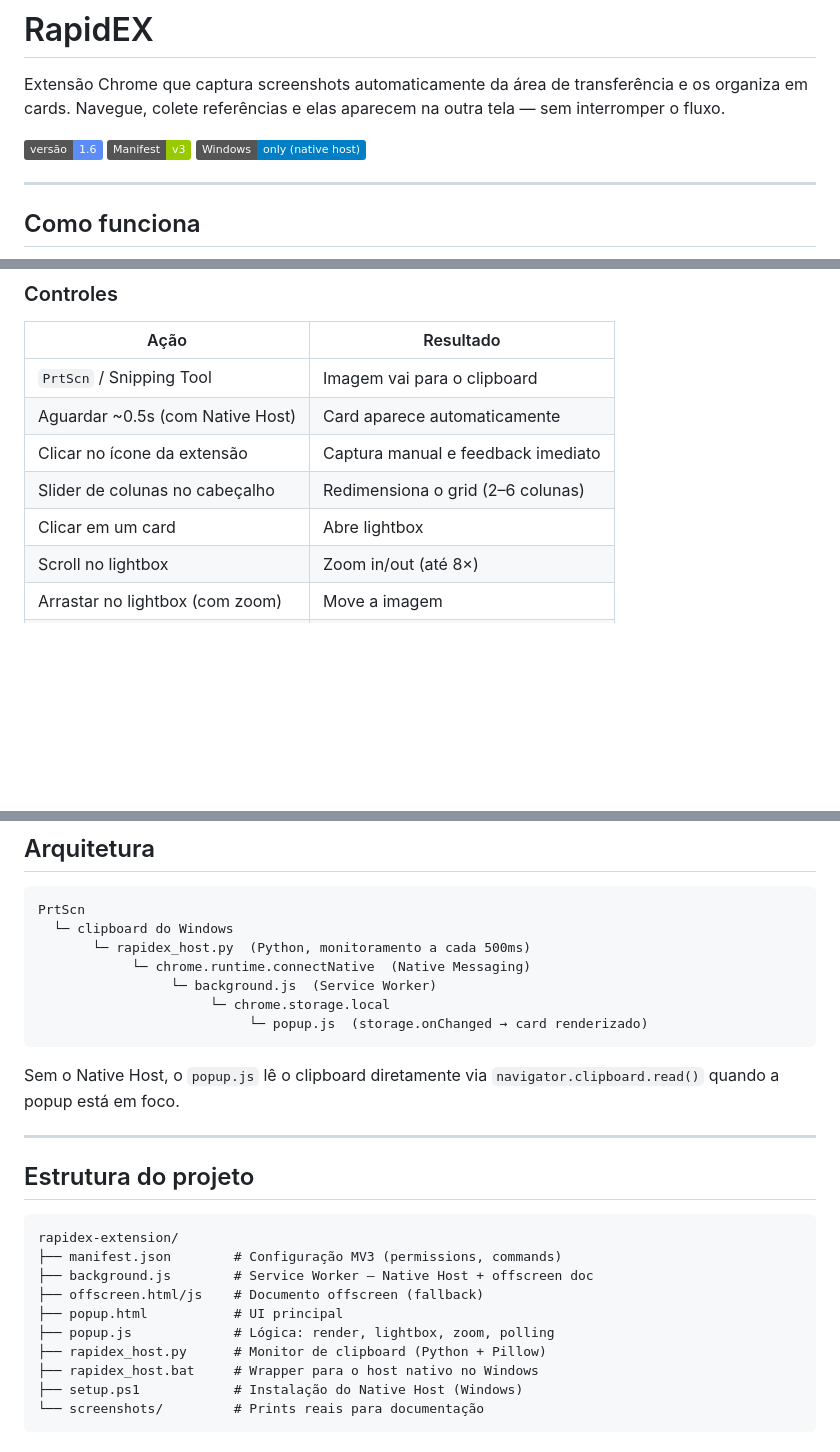
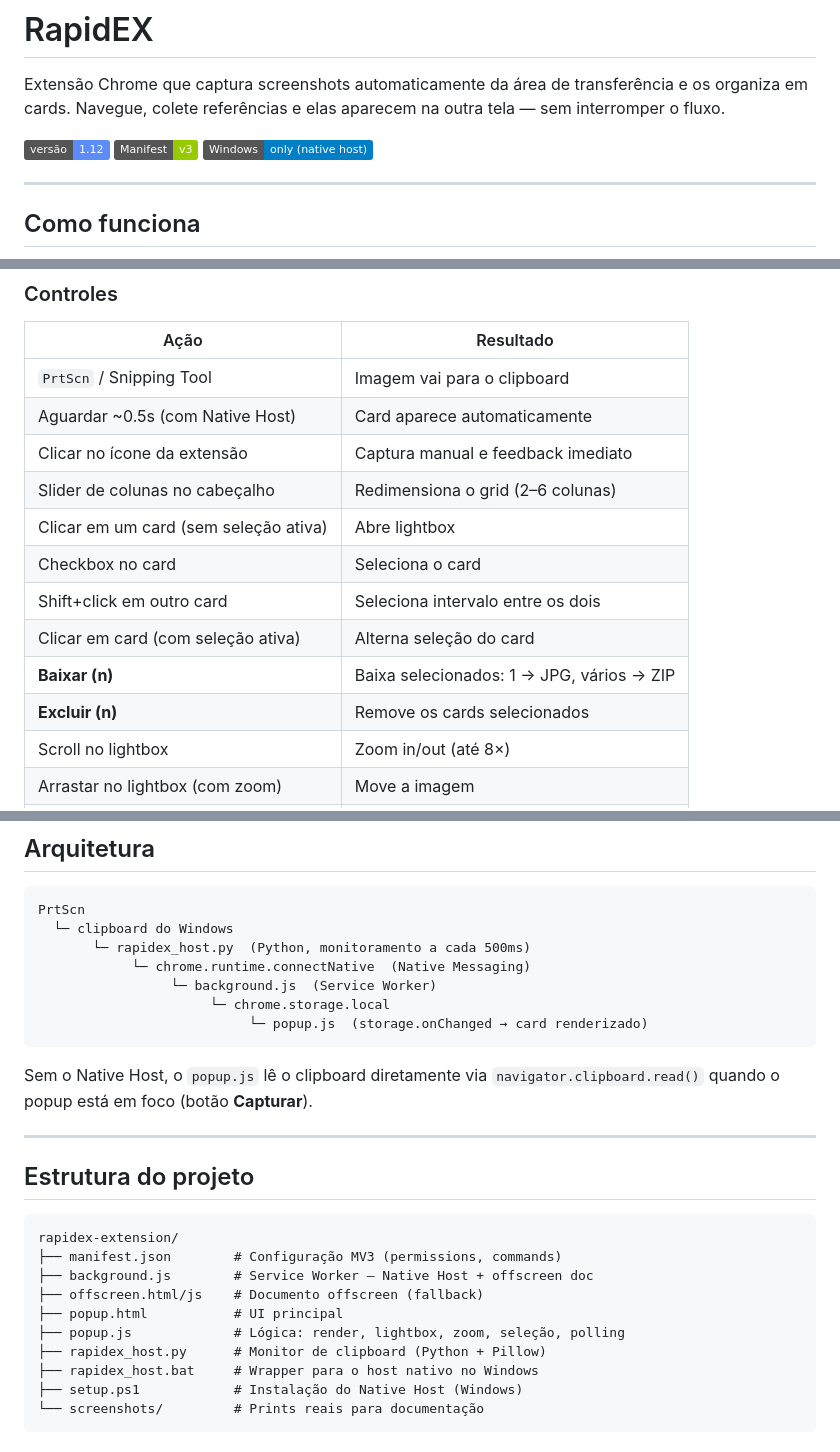
Before and after one commit to Zephyrus30/rapidEX, a Markdown page: README.md, 3 parts joined by grey strips. GitHub-like rendering; badges without logos; blank space fills up the shorter version.

````diff
--- a/README.md
+++ b/README.md
@@ -2,7 +2,7 @@
 
 Extensão Chrome que captura screenshots automaticamente da área de transferência e os organiza em cards. Navegue, colete referências e elas aparecem na outra tela — sem interromper o fluxo.
 
-![versão](https://img.shields.io/badge/versão-1.6-5b8cf7) ![MV3](https://img.shields.io/badge/Manifest-v3-green) ![Windows](https://img.shields.io/badge/Windows-only_(native_host)-blue)
+![versão](https://img.shields.io/badge/versão-1.12-5b8cf7) ![MV3](https://img.shields.io/badge/Manifest-v3-green) ![Windows](https://img.shields.io/badge/Windows-only_(native_host)-blue)
 
 ---
 
@@ -85,7 +99,12 @@ Após o setup, recarregue a extensão em `chrome://extensions`. O status deve ex
 | Aguardar ~0.5s (com Native Host) | Card aparece automaticamente |
 | Clicar no ícone da extensão | Captura manual e feedback imediato |
 | Slider de colunas no cabeçalho | Redimensiona o grid (2–6 colunas) |
-| Clicar em um card | Abre lightbox |
+| Clicar em um card (sem seleção ativa) | Abre lightbox |
+| Checkbox no card | Seleciona o card |
+| Shift+click em outro card | Seleciona intervalo entre os dois |
+| Clicar em card (com seleção ativa) | Alterna seleção do card |
+| **Baixar (n)** | Baixa selecionados: 1 → JPG, vários → ZIP |
+| **Excluir (n)** | Remove os cards selecionados |
 | Scroll no lightbox | Zoom in/out (até 8×) |
 | Arrastar no lightbox (com zoom) | Move a imagem |
 | `←` / `→` ou botões | Navega entre capturas |
@@ -107,7 +126,7 @@ PrtScn
                            └─ popup.js  (storage.onChanged → card renderizado)
 ```
 
-Sem o Native Host, o `popup.js` lê o clipboard diretamente via `navigator.clipboard.read()` quando a popup está em foco.
+Sem o Native Host, o `popup.js` lê o clipboard diretamente via `navigator.clipboard.read()` quando o popup está em foco (botão **Capturar**).
 
 ---
 
@@ -119,7 +138,7 @@ rapidex-extension/
 ├── background.js        # Service Worker — Native Host + offscreen doc
 ├── offscreen.html/js    # Documento offscreen (fallback)
 ├── popup.html           # UI principal
-├── popup.js             # Lógica: render, lightbox, zoom, polling
+├── popup.js             # Lógica: render, lightbox, zoom, seleção, polling
 ├── rapidex_host.py      # Monitor de clipboard (Python + Pillow)
 ├── rapidex_host.bat     # Wrapper para o host nativo no Windows
 ├── setup.ps1            # Instalação do Native Host (Windows)
````
Also changed, not shown: other parts of README.md (+16 -2 lines), screenshots/multiselect.png (added).
